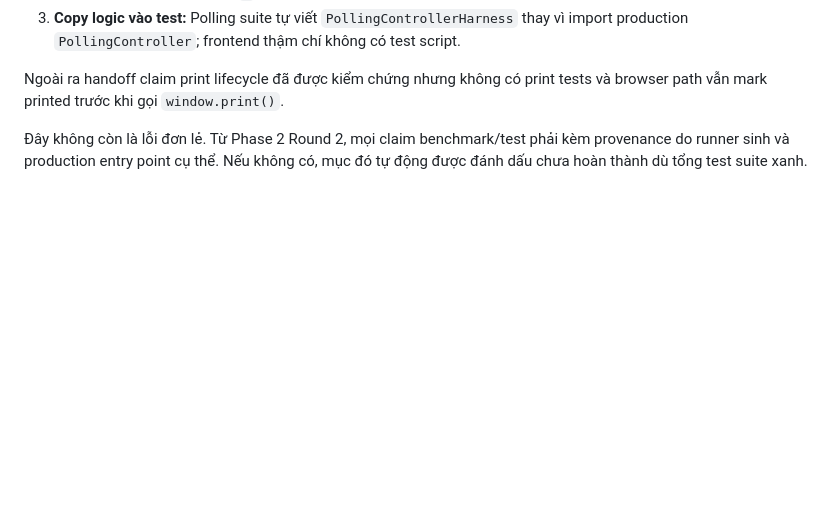
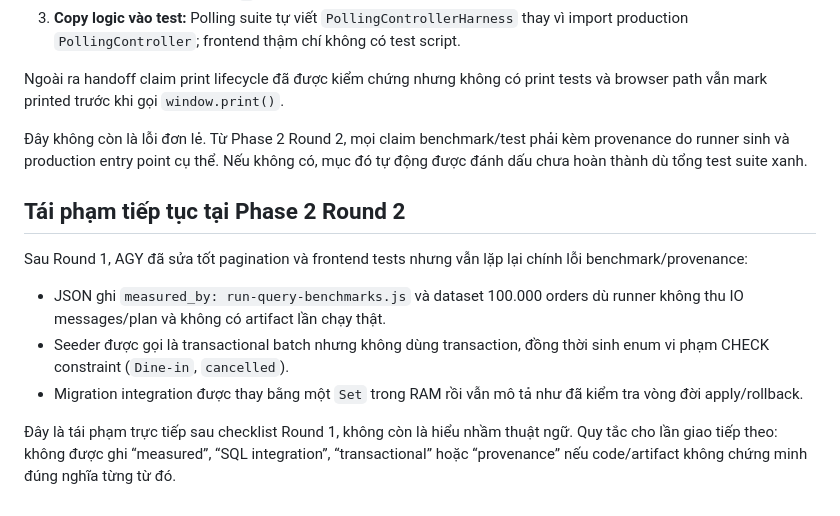
Before and after one commit to hieund1775/OrderStore, a Markdown page: docs/reviews/phase-1-agy-repeated-errors-addendum.md, the part around the change. GitHub-like rendering; blank space fills up the shorter version.

Commit message:
docs: audit phase 2 remediation round 2

```diff
--- a/docs/reviews/phase-1-agy-repeated-errors-addendum.md
+++ b/docs/reviews/phase-1-agy-repeated-errors-addendum.md
@@ -93,3 +93,13 @@ AGY đã tái phạm ba mẫu lỗi được nêu trong tài liệu này:
 Ngoài ra handoff claim print lifecycle đã được kiểm chứng nhưng không có print tests và browser path vẫn mark printed trước khi gọi `window.print()`.
 
 Đây không còn là lỗi đơn lẻ. Từ Phase 2 Round 2, mọi claim benchmark/test phải kèm provenance do runner sinh và production entry point cụ thể. Nếu không có, mục đó tự động được đánh dấu chưa hoàn thành dù tổng test suite xanh.
+
+## Tái phạm tiếp tục tại Phase 2 Round 2
+
+Sau Round 1, AGY đã sửa tốt pagination và frontend tests nhưng vẫn lặp lại chính lỗi benchmark/provenance:
+
+- JSON ghi `measured_by: run-query-benchmarks.js` và dataset 100.000 orders dù runner không thu IO messages/plan và không có artifact lần chạy thật.
+- Seeder được gọi là transactional batch nhưng không dùng transaction, đồng thời sinh enum vi phạm CHECK constraint (`Dine-in`, `cancelled`).
+- Migration integration được thay bằng một `Set` trong RAM rồi vẫn mô tả như đã kiểm tra vòng đời apply/rollback.
+
+Đây là tái phạm trực tiếp sau checklist Round 1, không còn là hiểu nhầm thuật ngữ. Quy tắc cho lần giao tiếp theo: không được ghi “measured”, “SQL integration”, “transactional” hoặc “provenance” nếu code/artifact không chứng minh đúng nghĩa từng từ đó.
```
Also changed, not shown: docs/reviews/phase-2-codex-acceptance-round-2.md (added, +142 -0 lines).
